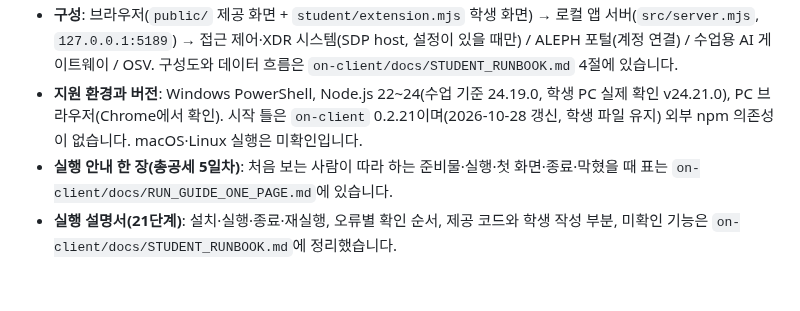
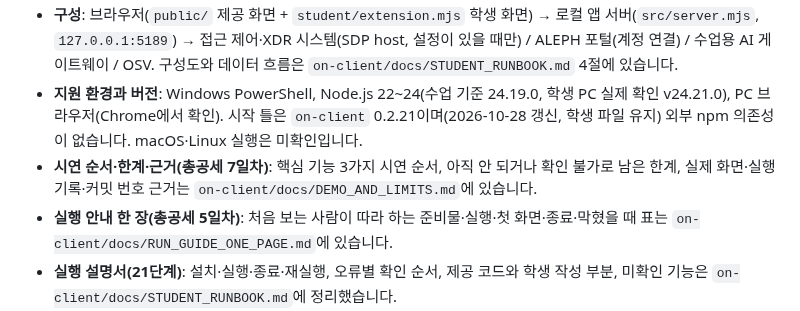
Before and after one commit to vinn81/choi-bujang-secret-vault, a Markdown page: README.md, the part around the change. Rendered like a GitHub page; blank space fills up the shorter version.

Commit message:
총공세 7일차: 완성본 시연 순서·한계·근거 정리(DEMO_AND_LIMITS.md), README에 링크
Co-Authored-By: Claude Opus 5.5 <noreply@anthropic.com>
Claude-Session: https://claude.ai/code/session_018QeCp6ZJU1uD428CDVJytD

```diff
--- a/README.md
+++ b/README.md
@@ -30,6 +30,7 @@
 - **목적**: 회사 직원이 자기 로그인·기기·세션 상태, 업무 앱 접근 판정, 접속 기록·XDR 경보, AI 사건 설명, 보안 조치 진행 상태, 설치 패키지의 알려진 취약점, 내 PC의 CPU·메모리·디스크 추이를 한 화면에서 확인하는 로컬 보안 앱입니다. 성공·실패·확인 불가·예제를 글자로 구분하는 것이 목표입니다.
 - **구성**: 브라우저(`public/` 제공 화면 + `student/extension.mjs` 학생 화면) → 로컬 앱 서버(`src/server.mjs`, `127.0.0.1:5189`) → 접근 제어·XDR 시스템(SDP host, 설정이 있을 때만) / ALEPH 포털(계정 연결) / 수업용 AI 게이트웨이 / OSV. 구성도와 데이터 흐름은 `on-client/docs/STUDENT_RUNBOOK.md` 4절에 있습니다.
 - **지원 환경과 버전**: Windows PowerShell, Node.js 22~24(수업 기준 24.19.0, 학생 PC 실제 확인 v24.21.0), PC 브라우저(Chrome에서 확인). 시작 틀은 `on-client` 0.2.21이며(2026-10-28 갱신, 학생 파일 유지) 외부 npm 의존성이 없습니다. macOS·Linux 실행은 미확인입니다.
+- **시연 순서·한계·근거(총공세 7일차)**: 핵심 기능 3가지 시연 순서, 아직 안 되거나 확인 불가로 남은 한계, 실제 화면·실행 기록·커밋 번호 근거는 `on-client/docs/DEMO_AND_LIMITS.md`에 있습니다.
 - **실행 안내 한 장(총공세 5일차)**: 처음 보는 사람이 따라 하는 준비물·실행·첫 화면·종료·막혔을 때 표는 `on-client/docs/RUN_GUIDE_ONE_PAGE.md`에 있습니다.
 - **실행 설명서(21단계)**: 설치·실행·종료·재실행, 오류별 확인 순서, 제공 코드와 학생 작성 부분, 미확인 기능은 `on-client/docs/STUDENT_RUNBOOK.md`에 정리했습니다.
 - **재현·릴리스 기록(22단계)**: 최종 커밋을 새 폴더에서 받아 실행한 결과, 검증 중 버전인 이유와 미해결 사항, 데이터 보존 계획은 `on-client/docs/RELEASE_RECORD.md`에 있습니다. 22단계 통과는 원문 검토 기준의 수료이며 실제 운영 인증이 아닙니다. 이 기록의 재현 대상은 시작 틀 0.2.14 때의 `0a25836`이며, 0.2.21 갱신 뒤의 새 폴더 재현은 하지 않았습니다(미확인).
```
Also changed, not shown: on-client/docs/DEMO_AND_LIMITS.md (added, +107 -0 lines).
